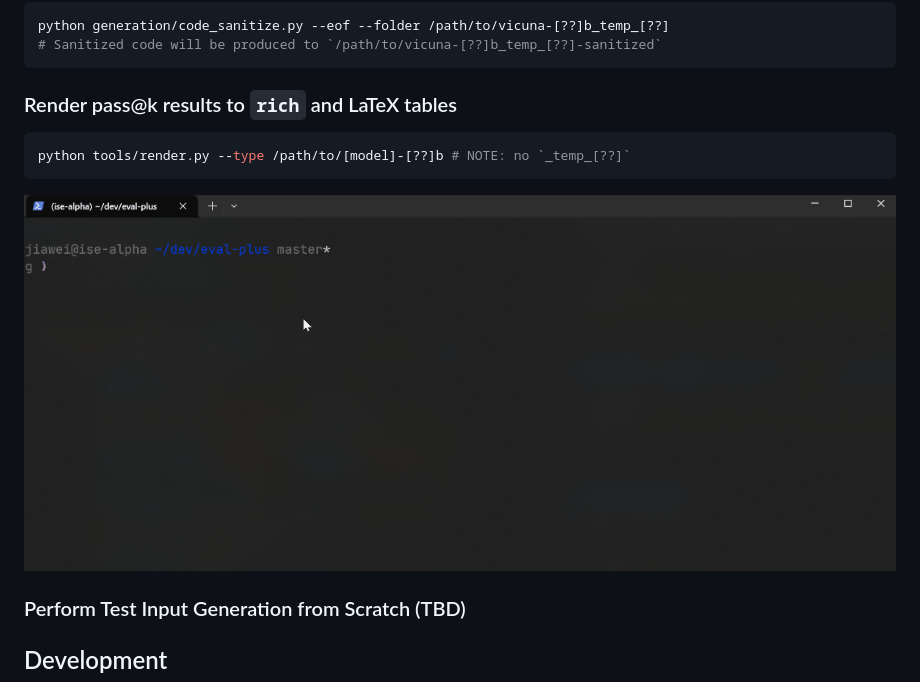
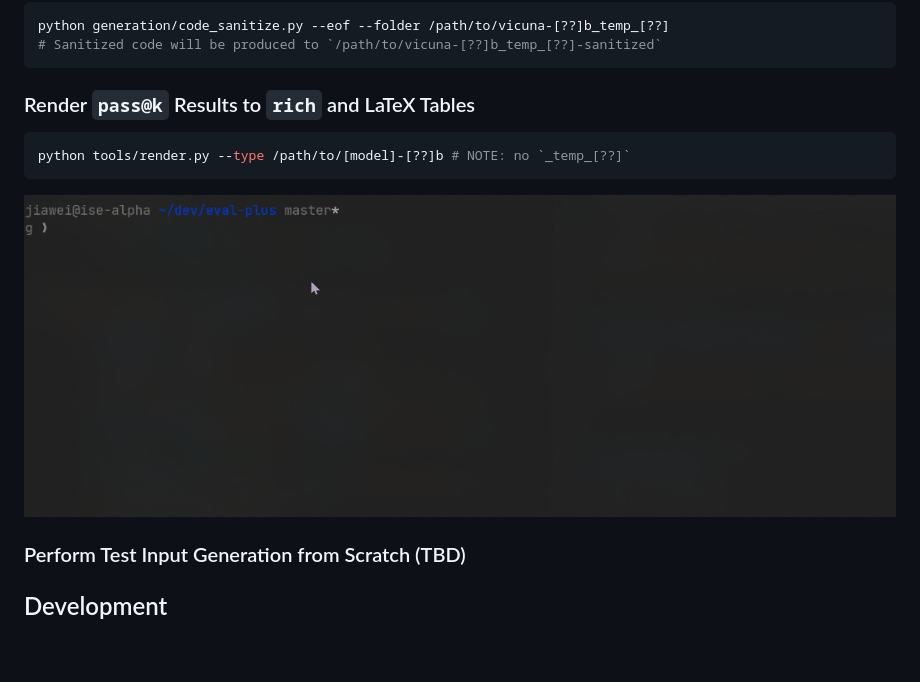
Before and after one commit to evalplus/evalplus, a Markdown page: README.md, the part around the change. GitHub-like rendering; pictures changed too: gallary/render.gif; blank space fills up the shorter version.

Commit message:
refactor: fix typo and improve gif

````diff
--- a/README.md
+++ b/README.md
@@ -48,7 +48,7 @@ python generation/code_sanitize.py --eof --folder /path/to/vicuna-[??]b_temp_[??
 # Sanitized code will be produced to `/path/to/vicuna-[??]b_temp_[??]-sanitized`
 ```
 
-### Render pass@k results to `rich` and LaTeX tables
+### Render `pass@k` Results to `rich` and LaTeX Tables
 
 ```shell
 python tools/render.py --type /path/to/[model]-[??]b # NOTE: no `_temp_[??]`
````
